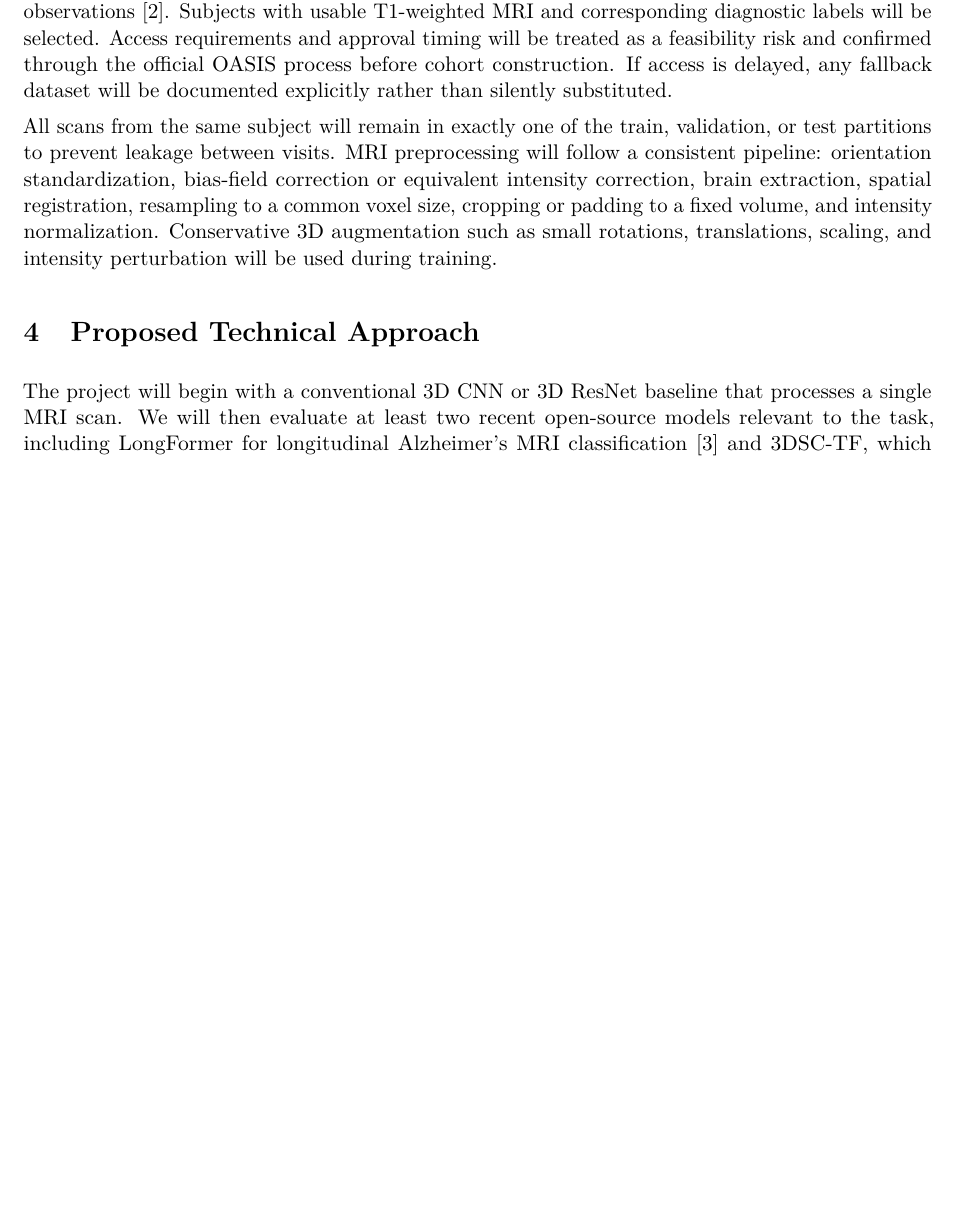
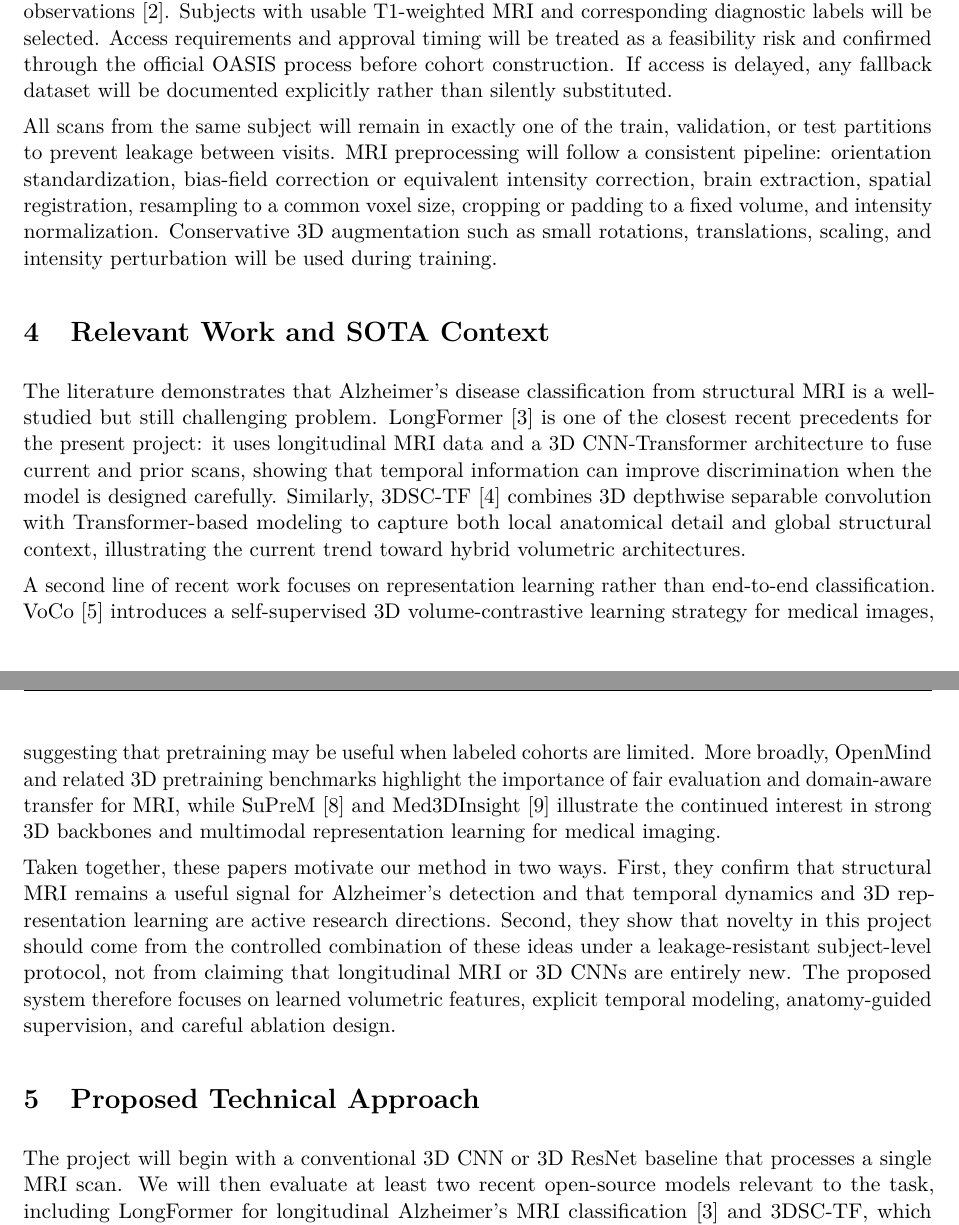
Before and after one commit to JNR-10/oasis-alzheimers-dl, a LaTeX document (docs/proposal/project_proposal.tex): part of page 2 of 5 before the commit and two parts of pages 2 and 3 of 5 after it, the two joined at a grey line, cut so that both start at the same text, the shorter picture padded with empty space. Compiled offline with pdfLaTeX.

Commit message:
Added SOTA summaries to proposal

```diff
--- a/docs/proposal/project_proposal.tex
+++ b/docs/proposal/project_proposal.tex
@@ -67,6 +67,14 @@ The proposed system will take one or more T1-weighted structural MRI scans from
 The intended dataset is OASIS-3, a longitudinal collection of neuroimaging, clinical, and cognitive observations \cite{lamontagne2019}. Subjects with usable T1-weighted MRI and corresponding diagnostic labels will be selected. Access requirements and approval timing will be treated as a feasibility risk and confirmed through the official OASIS process before cohort construction. If access is delayed, any fallback dataset will be documented explicitly rather than silently substituted.
 
 All scans from the same subject will remain in exactly one of the train, validation, or test partitions to prevent leakage between visits. MRI preprocessing will follow a consistent pipeline: orientation standardization, bias-field correction or equivalent intensity correction, brain extraction, spatial registration, resampling to a common voxel size, cropping or padding to a fixed volume, and intensity normalization. Conservative 3D augmentation such as small rotations, translations, scaling, and intensity perturbation will be used during training.
+
+\section{Relevant Work and SOTA Context}
+
+The literature demonstrates that Alzheimer's disease classification from structural MRI is a well-studied but still challenging problem. LongFormer \cite{chen2024longformer} is one of the closest recent precedents for the present project: it uses longitudinal MRI data and a 3D CNN-Transformer architecture to fuse current and prior scans, showing that temporal information can improve discrimination when the model is designed carefully. Similarly, 3DSC-TF \cite{qiang2025three} combines 3D depthwise separable convolution with Transformer-based modeling to capture both local anatomical detail and global structural context, illustrating the current trend toward hybrid volumetric architectures.
+
+A second line of recent work focuses on representation learning rather than end-to-end classification. VoCo \cite{wu2024voco} introduces a self-supervised 3D volume-contrastive learning strategy for medical images, suggesting that pretraining may be useful when labeled cohorts are limited. More broadly, OpenMind and related 3D pretraining benchmarks highlight the importance of fair evaluation and domain-aware transfer for MRI, while SuPreM \cite{suprem2024} and Med3DInsight \cite{med3dinsight2025} illustrate the continued interest in strong 3D backbones and multimodal representation learning for medical imaging.
+
+Taken together, these papers motivate our method in two ways. First, they confirm that structural MRI remains a useful signal for Alzheimer's detection and that temporal dynamics and 3D representation learning are active research directions. Second, they show that novelty in this project should come from the controlled combination of these ideas under a leakage-resistant subject-level protocol, not from claiming that longitudinal MRI or 3D CNNs are entirely new. The proposed system therefore focuses on learned volumetric features, explicit temporal modeling, anatomy-guided supervision, and careful ablation design.
 
 \section{Proposed Technical Approach}
 
```
